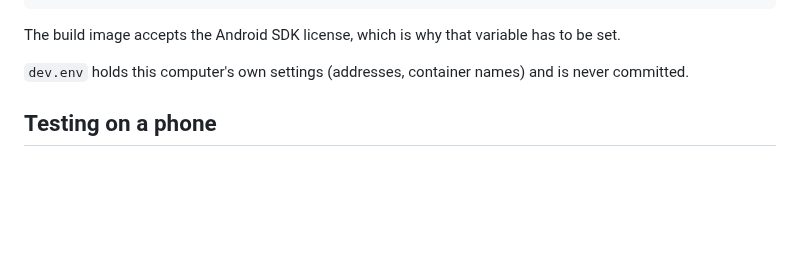
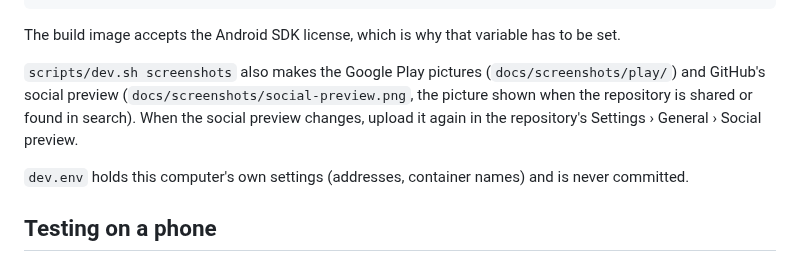
Before and after one commit to KorppuJauho/pocketts, a Markdown page: DEVELOPING.md, the part around the change. Drawn GitHub-style; blank space fills up the shorter version.

````diff
--- a/DEVELOPING.md
+++ b/DEVELOPING.md
@@ -22,6 +22,10 @@ scripts/dev.sh gradle <task>                          # any other Gradle task
 ```
 
 The build image accepts the Android SDK license, which is why that variable has to be set.
+
+`scripts/dev.sh screenshots` also makes the Google Play pictures (`docs/screenshots/play/`) and GitHub's social
+preview (`docs/screenshots/social-preview.png`, the picture shown when the repository is shared or found in search).
+When the social preview changes, upload it again in the repository's Settings › General › Social preview.
 
 `dev.env` holds this computer's own settings (addresses, container names) and is never committed.
 
````
Also changed, not shown: docs/screenshots/social-preview.png (added), 1 other file.
